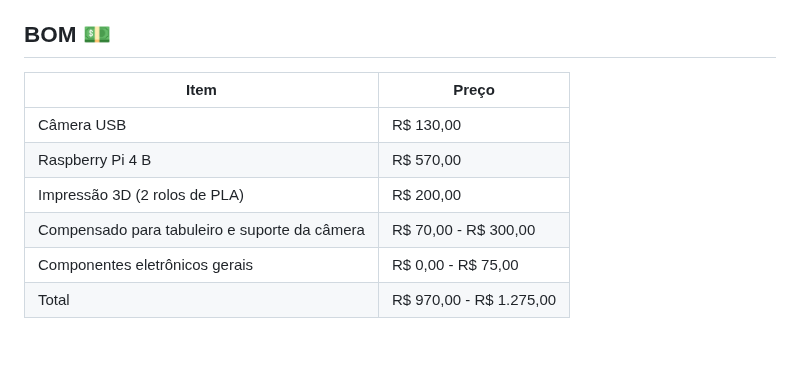
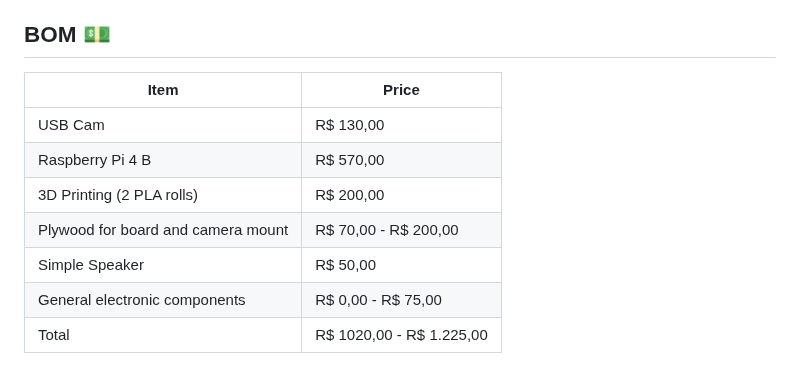
Before and after one commit to IshikawaRasoto/integration-workshop-3, a Markdown page: Melody.md, the part around the change. Drawn GitHub-style.

```diff
--- a/Melody.md
+++ b/Melody.md
@@ -101,11 +101,12 @@ We presume the system will have the following items:
 
 ## BOM 💵
 
-| Item | Preço |
+| Item | Price |
 | --- | --- |
-| Câmera USB | R$ 130,00 |
+| USB Cam | R$ 130,00 |
 | Raspberry Pi 4 B | R$ 570,00 |
-| Impressão 3D (2 rolos de PLA) | R$ 200,00 |
-| Compensado para tabuleiro e suporte da câmera | R$ 70,00 - R$ 300,00 |
-| Componentes eletrônicos gerais | R$ 0,00 - R$ 75,00 |
-| Total | R$ 970,00 - R$ 1.275,00 |
+| 3D Printing (2 PLA rolls) | R$ 200,00 |
+| Plywood for board and camera mount | R$ 70,00 - R$ 200,00 |
+| Simple Speaker | R$ 50,00 |
+| General electronic components | R$ 0,00 - R$ 75,00 |
+| Total | R$ 1020,00 - R$ 1.225,00 |
```
